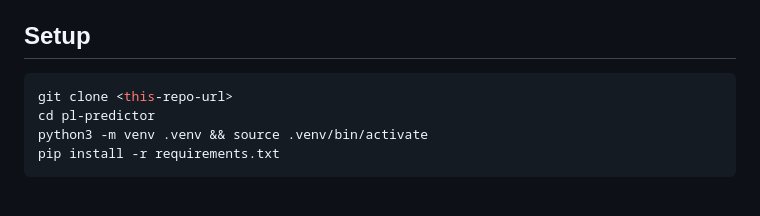
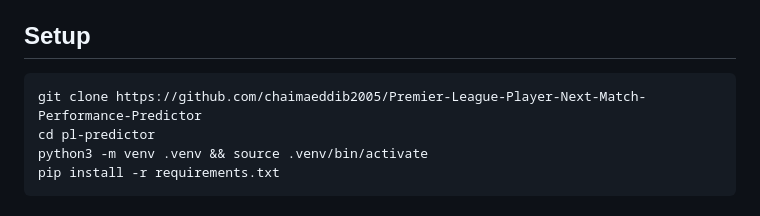
Before and after one commit to chaimaeddib2005/Premier-League-Player-Next-Match-Performance-Predictor, a Markdown page: README.md, the part around the change. GitHub-like rendering.

Commit message:
add the repo url

````diff
--- a/README.md
+++ b/README.md
@@ -20,7 +20,7 @@ season. Nothing is bundled or frozen in this repo — `fetch_data.py` clones
 ## Setup
 
 ```bash
-git clone <this-repo-url>
+git clone https://github.com/chaimaeddib2005/Premier-League-Player-Next-Match-Performance-Predictor
 cd pl-predictor
 python3 -m venv .venv && source .venv/bin/activate
 pip install -r requirements.txt
````
